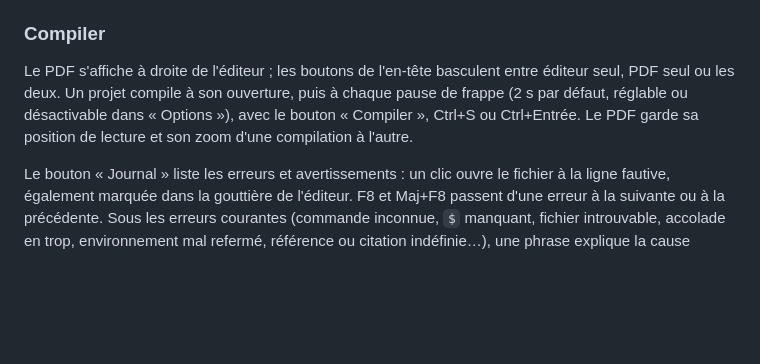
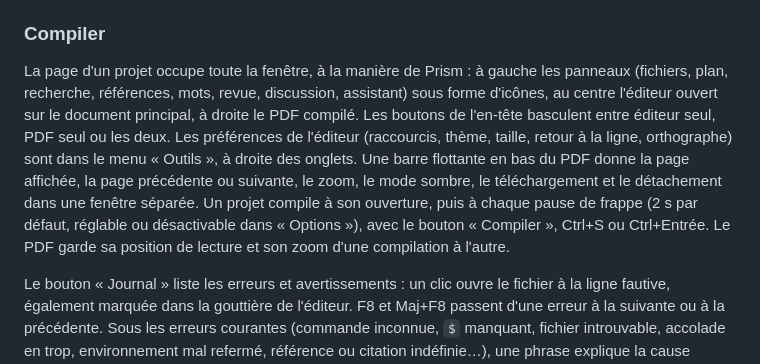
Before and after one commit to Maxsime/LaTeX-Editor, a Markdown page: README.md, the part around the change. Rendered like a GitHub page; blank space fills up the shorter version.

Commit message:
docs: describe the Prism-like workspace and the icon library
Co-Authored-By: Claude Opus 5.5 <noreply@anthropic.com>
Claude-Session: https://claude.ai/code/session_01XPUNpdTs1j68pdnSuMAXD8

```diff
--- a/README.md
+++ b/README.md
@@ -134,7 +134,7 @@ Un projet peut aussi être relié à un dépôt GitHub ou GitLab, dans la fenêt
 
 ### Compiler
 
-Le PDF s'affiche à droite de l'éditeur ; les boutons de l'en-tête basculent entre éditeur seul, PDF seul ou les deux. Un projet compile à son ouverture, puis à chaque pause de frappe (2 s par défaut, réglable ou désactivable dans « Options »), avec le bouton « Compiler », Ctrl+S ou Ctrl+Entrée. Le PDF garde sa position de lecture et son zoom d'une compilation à l'autre.
+La page d'un projet occupe toute la fenêtre, à la manière de Prism : à gauche les panneaux (fichiers, plan, recherche, références, mots, revue, discussion, assistant) sous forme d'icônes, au centre l'éditeur ouvert sur le document principal, à droite le PDF compilé. Les boutons de l'en-tête basculent entre éditeur seul, PDF seul ou les deux. Les préférences de l'éditeur (raccourcis, thème, taille, retour à la ligne, orthographe) sont dans le menu « Outils », à droite des onglets. Une barre flottante en bas du PDF donne la page affichée, la page précédente ou suivante, le zoom, le mode sombre, le téléchargement et le détachement dans une fenêtre séparée. Un projet compile à son ouverture, puis à chaque pause de frappe (2 s par défaut, réglable ou désactivable dans « Options »), avec le bouton « Compiler », Ctrl+S ou Ctrl+Entrée. Le PDF garde sa position de lecture et son zoom d'une compilation à l'autre.
 
 Le bouton « Journal » liste les erreurs et avertissements : un clic ouvre le fichier à la ligne fautive, également marquée dans la gouttière de l'éditeur. F8 et Maj+F8 passent d'une erreur à la suivante ou à la précédente. Sous les erreurs courantes (commande inconnue, `$` manquant, fichier introuvable, accolade en trop, environnement mal refermé, référence ou citation indéfinie…), une phrase explique la cause probable et la correction habituelle.
 
```
Also changed, not shown: docs/decisions.md (+6 -0 lines).
